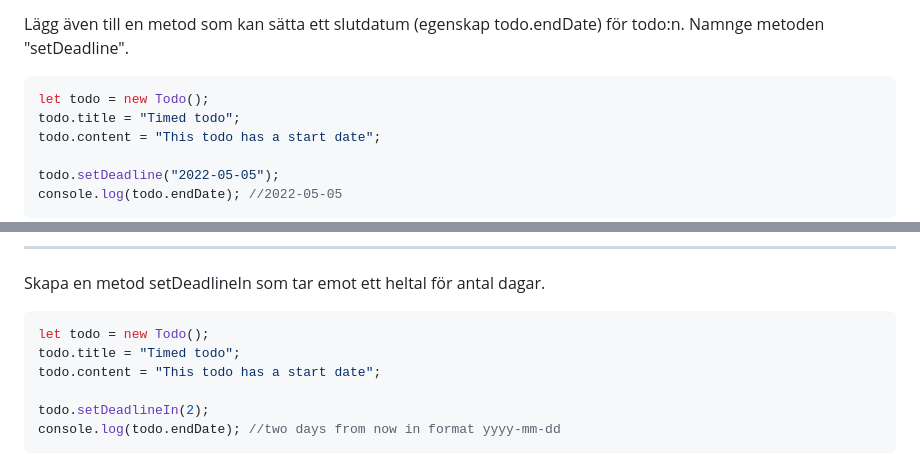
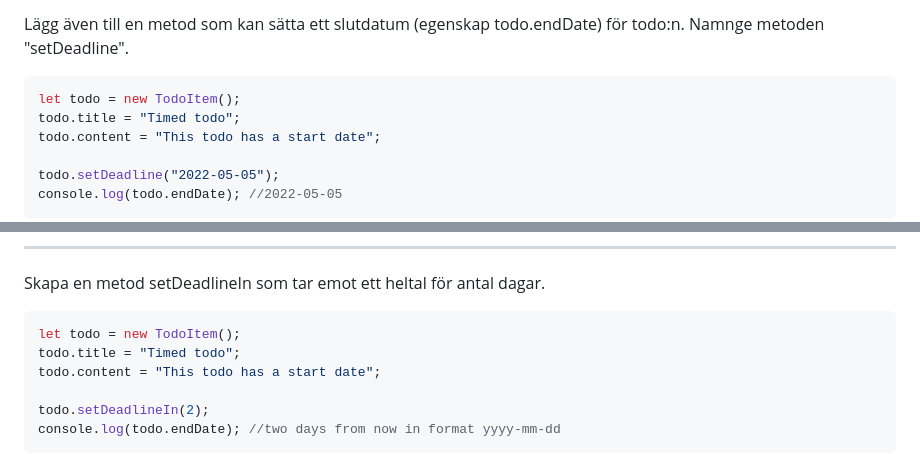
Before and after one commit to fe22-kyh/OOP-28e-30e-December, a Markdown page: exercises/oop-exercise.md, 2 parts joined by grey strips. Drawn GitHub-style.

````diff
--- a/exercises/oop-exercise.md
+++ b/exercises/oop-exercise.md
@@ -148,7 +148,7 @@ console.log(todo.startDate); // Prints time when todo was created (just now)
 Lägg även till en metod som kan sätta ett slutdatum (egenskap todo.endDate) för todo:n. Namnge metoden "setDeadline".
 
 ```js
-let todo = new Todo();
+let todo = new TodoItem();
 todo.title = "Timed todo";
 todo.content = "This todo has a start date";
 
@@ -178,7 +178,7 @@ console.log(todo.endDate); //2022-05-05
 Skapa en metod setDeadlineIn som tar emot ett heltal för antal dagar.
 
 ```js
-let todo = new Todo();
+let todo = new TodoItem();
 todo.title = "Timed todo";
 todo.content = "This todo has a start date";
 
````
Also changed, not shown: other parts of exercises/oop-exercise.md (+6 -6 lines).
